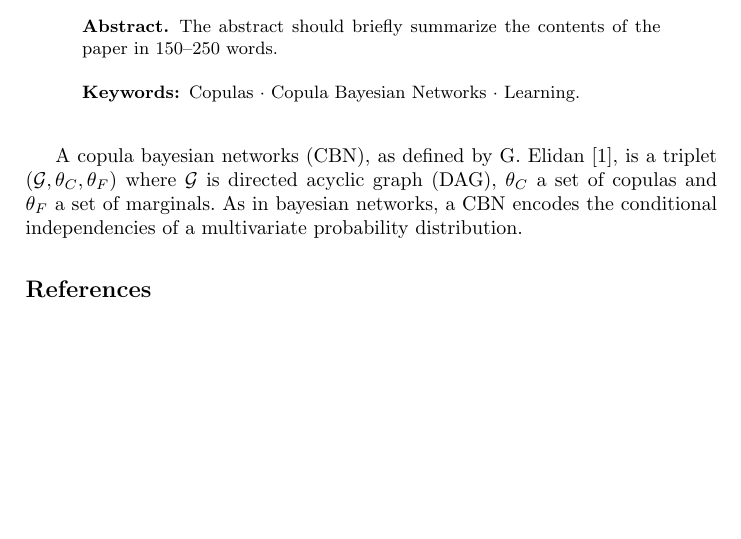
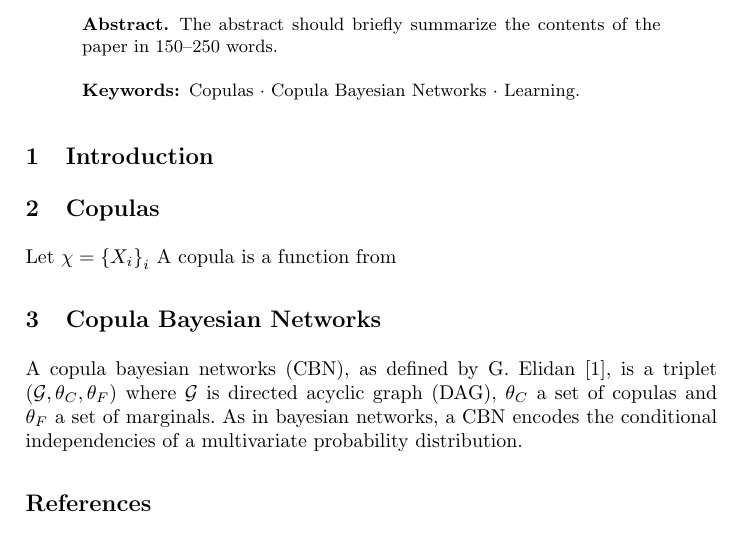
Before and after one commit to regislebrun/article-sum2019, a LaTeX paper (paper_sum2019.tex, which reads 01_introduction.tex, 02_copulas.tex, 03_cbn.tex): part of the page, cut so that both start at the same text, the shorter picture padded with empty space. Compiled offline with pdfLaTeX.

Commit message:
Début rédaction copules

```diff
--- a/01_introduction.tex
+++ b/01_introduction.tex
@@ -0,0 +1 @@
+\section{Introduction}
--- a/02_copulas.tex
+++ b/02_copulas.tex
@@ -0,0 +1,4 @@
+\section{Copulas}
+
+Let $\chi = \left\{ X_i\right\}_{i}$
+A copula is a function from
--- a/03_cbn.tex
+++ b/03_cbn.tex
@@ -1,3 +1,5 @@
+\section{Copula Bayesian Networks}
+
 A copula bayesian networks (CBN), as defined by G. Elidan
 \cite{cbn_elidan_2010}, is a triplet $\left(\mathcal{G}, \theta_C,
 \theta_F\right)$ where $\mathcal{G}$ is directed acyclic graph
```
